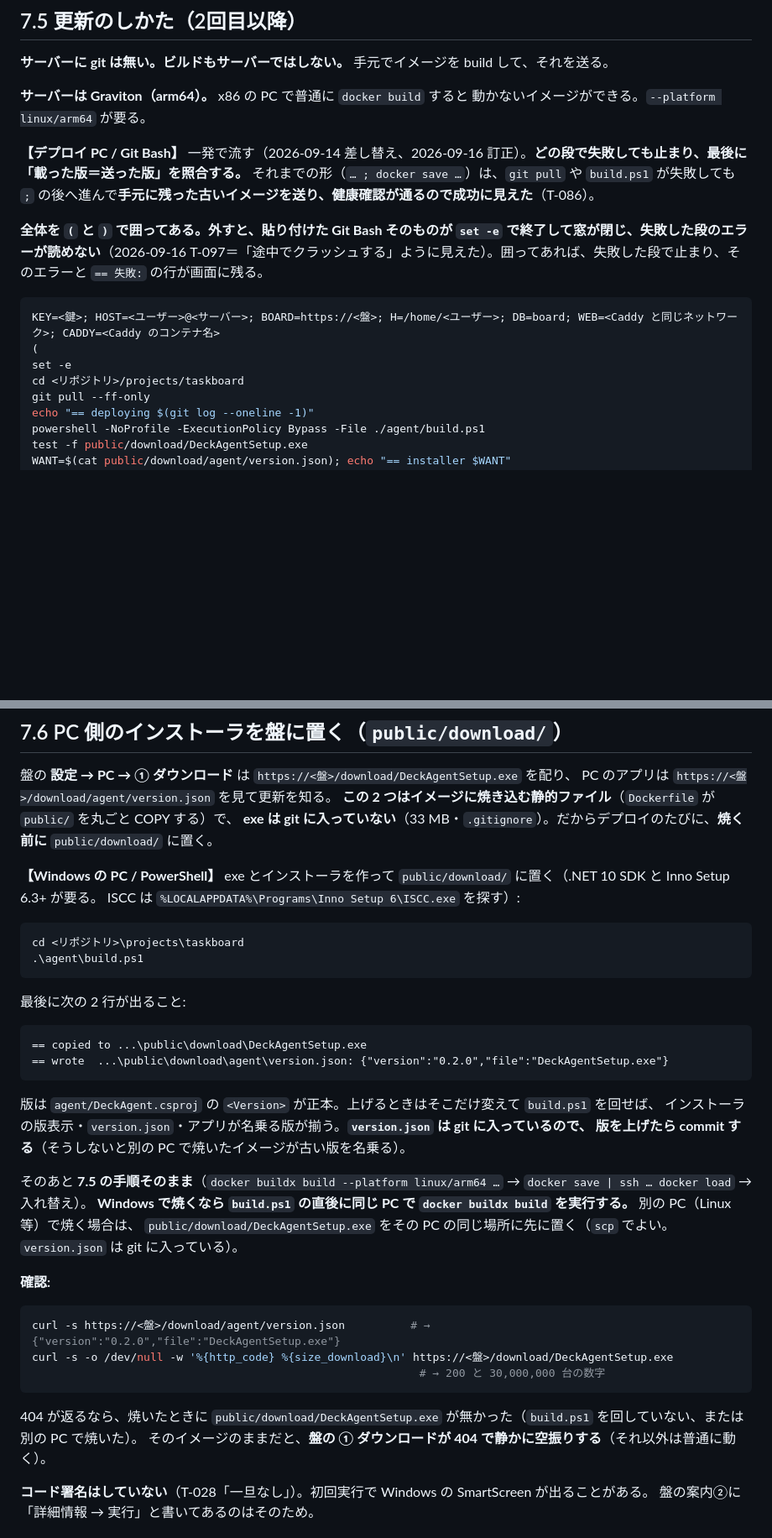
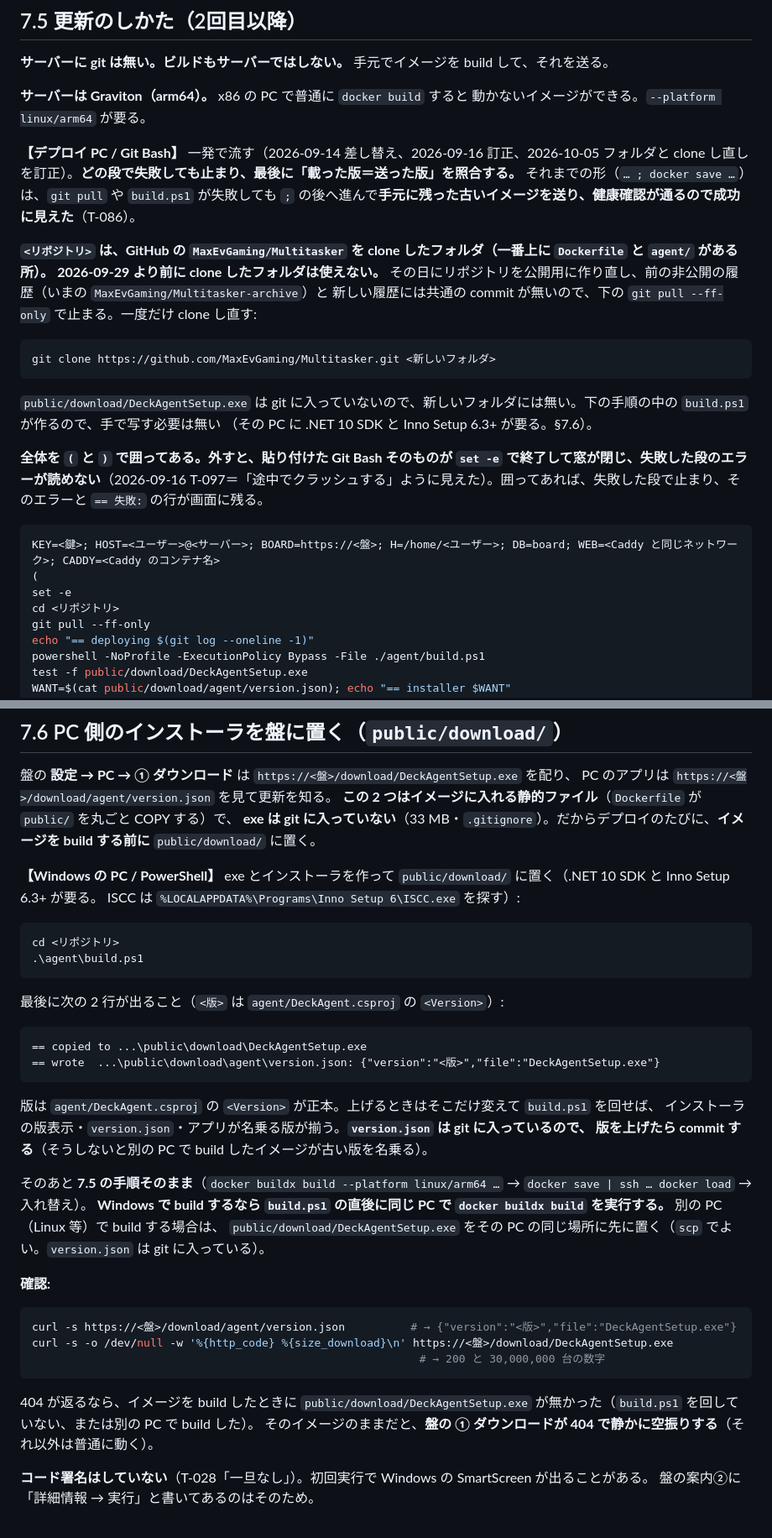
Before and after one commit to MaxEvGaming/Multitasker, a Markdown page: deploy/PRODUCTION.md, 2 parts joined by grey strips. Shown at 84% size. GitHub-like rendering; blank space fills up the shorter version.

Commit message:
The update runbook works from a fresh clone of the public repo

````diff
--- a/deploy/PRODUCTION.md
+++ b/deploy/PRODUCTION.md
@@ -277,8 +277,19 @@ docker exec <pg> psql -U <ユーザー> -c "drop database restore_check;"
 **サーバーは Graviton（arm64）。** x86 の PC で普通に `docker build` すると
 動かないイメージができる。`--platform linux/arm64` が要る。
 
-**【デプロイ PC / Git Bash】** 一発で流す（2026-09-14 差し替え、2026-09-16 訂正）。**どの段で失敗しても止まり、最後に「載った版＝送った版」を照合する。**
+**【デプロイ PC / Git Bash】** 一発で流す（2026-09-14 差し替え、2026-09-16 訂正、2026-10-05 フォルダと clone し直しを訂正）。**どの段で失敗しても止まり、最後に「載った版＝送った版」を照合する。**
 それまでの形（`… ; docker save …`）は、`git pull` や `build.ps1` が失敗しても `;` の後へ進んで**手元に残った古いイメージを送り、健康確認が通るので成功に見えた**（T-086）。
+
+**`<リポジトリ>` は、GitHub の `MaxEvGaming/Multitasker` を clone したフォルダ（一番上に `Dockerfile` と `agent/` がある所）。**
+**2026-09-29 より前に clone したフォルダは使えない。** その日にリポジトリを公開用に作り直し、前の非公開の履歴（いまの `MaxEvGaming/Multitasker-archive`）と
+新しい履歴には共通の commit が無いので、下の `git pull --ff-only` で止まる。一度だけ clone し直す:
+
+```bash
+git clone https://github.com/MaxEvGaming/Multitasker.git <新しいフォルダ>
+```
+
+`public/download/DeckAgentSetup.exe` は git に入っていないので、新しいフォルダには無い。下の手順の中の `build.ps1` が作るので、手で写す必要は無い
+（その PC に .NET 10 SDK と Inno Setup 6.3+ が要る。§7.6）。
 
 **全体を `(` と `)` で囲ってある。外すと、貼り付けた Git Bash そのものが `set -e` で終了して窓が閉じ、失敗した段のエラーが読めない**（2026-09-16 T-097＝「途中でクラッシュする」ように見えた）。囲ってあれば、失敗した段で止まり、そのエラーと `== 失敗:` の行が画面に残る。
 
@@ -286,7 +297,7 @@ docker exec <pg> psql -U <ユーザー> -c "drop database restore_check;"
 KEY=<鍵>; HOST=<ユーザー>@<サーバー>; BOARD=https://<盤>; H=/home/<ユーザー>; DB=board; WEB=<Caddy と同じネットワーク>; CADDY=<Caddy のコンテナ名>
 (
 set -e
-cd <リポジトリ>/projects/taskboard
+cd <リポジトリ>
 git pull --ff-only
 echo "== deploying $(git log --oneline -1)"
 powershell -NoProfile -ExecutionPolicy Bypass -File ./agent/build.ps1
@@ -382,41 +393,41 @@ docker exec taskboard node -e "fetch('http://127.0.0.1:3040/api/health').then(r=
 
 盤の **設定 → PC → ① ダウンロード** は `https://<盤>/download/DeckAgentSetup.exe` を配り、
 PC のアプリは `https://<盤>/download/agent/version.json` を見て更新を知る。
-**この 2 つはイメージに焼き込む静的ファイル**（`Dockerfile` が `public/` を丸ごと COPY する）で、
-**exe は git に入っていない**（33 MB・`.gitignore`）。だからデプロイのたびに、**焼く前に** `public/download/` に置く。
+**この 2 つはイメージに入れる静的ファイル**（`Dockerfile` が `public/` を丸ごと COPY する）で、
+**exe は git に入っていない**（33 MB・`.gitignore`）。だからデプロイのたびに、**イメージを build する前に** `public/download/` に置く。
 
 **【Windows の PC / PowerShell】** exe とインストーラを作って `public/download/` に置く（.NET 10 SDK と Inno Setup 6.3+ が要る。
 ISCC は `%LOCALAPPDATA%\Programs\Inno Setup 6\ISCC.exe` を探す）:
 
 ```powershell
-cd <リポジトリ>\projects\taskboard
+cd <リポジトリ>
 .\agent\build.ps1
 ```
 
-最後に次の 2 行が出ること:
+最後に次の 2 行が出ること（`<版>` は `agent/DeckAgent.csproj` の `<Version>`）:
 
 ```
 == copied to ...\public\download\DeckAgentSetup.exe
-== wrote  ...\public\download\agent\version.json: {"version":"0.2.0","file":"DeckAgentSetup.exe"}
+== wrote  ...\public\download\agent\version.json: {"version":"<版>","file":"DeckAgentSetup.exe"}
 ```
 
 版は `agent/DeckAgent.csproj` の `<Version>` が正本。上げるときはそこだけ変えて `build.ps1` を回せば、
 インストーラの版表示・`version.json`・アプリが名乗る版が揃う。**`version.json` は git に入っているので、
-版を上げたら commit する**（そうしないと別の PC で焼いたイメージが古い版を名乗る）。
+版を上げたら commit する**（そうしないと別の PC で build したイメージが古い版を名乗る）。
 
 そのあと **7.5 の手順そのまま**（`docker buildx build --platform linux/arm64 …` → `docker save | ssh … docker load` → 入れ替え）。
-**Windows で焼くなら `build.ps1` の直後に同じ PC で `docker buildx build` を実行する。** 別の PC（Linux 等）で焼く場合は、
+**Windows で build するなら `build.ps1` の直後に同じ PC で `docker buildx build` を実行する。** 別の PC（Linux 等）で build する場合は、
 `public/download/DeckAgentSetup.exe` をその PC の同じ場所に先に置く（`scp` でよい。`version.json` は git に入っている）。
 
 **確認:**
 
 ```bash
-curl -s https://<盤>/download/agent/version.json          # → {"version":"0.2.0","file":"DeckAgentSetup.exe"}
+curl -s https://<盤>/download/agent/version.json          # → {"version":"<版>","file":"DeckAgentSetup.exe"}
 curl -s -o /dev/null -w '%{http_code} %{size_download}\n' https://<盤>/download/DeckAgentSetup.exe
                                                            # → 200 と 30,000,000 台の数字
 ```
 
-404 が返るなら、焼いたときに `public/download/DeckAgentSetup.exe` が無かった（`build.ps1` を回していない、または別の PC で焼いた）。
+404 が返るなら、イメージを build したときに `public/download/DeckAgentSetup.exe` が無かった（`build.ps1` を回していない、または別の PC で build した）。
 そのイメージのままだと、**盤の ① ダウンロードが 404 で静かに空振りする**（それ以外は普通に動く）。
 
 **コード署名はしていない**（T-028「一旦なし」）。初回実行で Windows の SmartScreen が出ることがある。
````
Also changed, not shown: other parts of deploy/PRODUCTION.md (+1 -1 lines).
